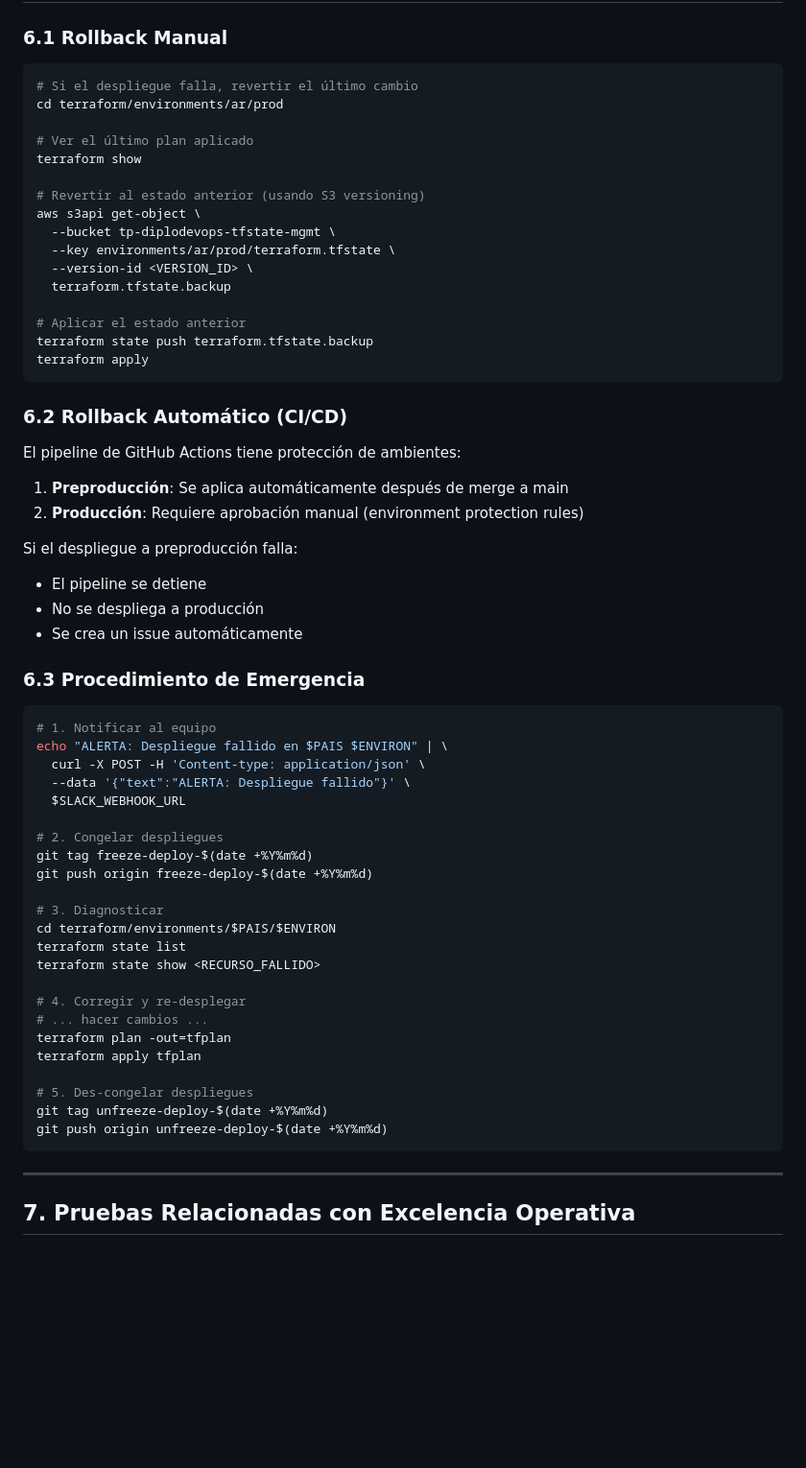
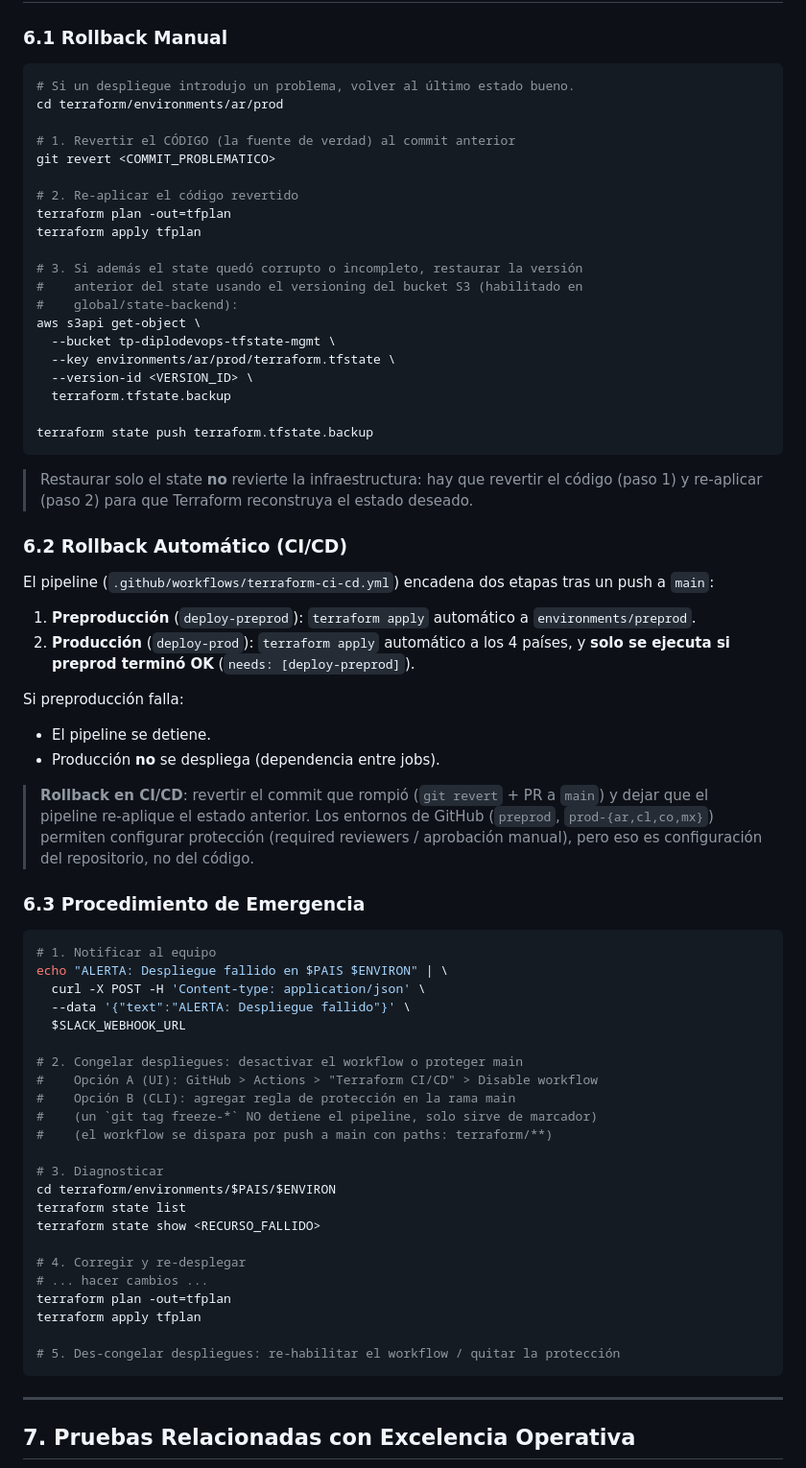
Before and after one commit to JosiasTomasnanez/vitalmed-telehealth-platform, a Markdown page: docs/runbook.md, the part around the change. Shown at 96% size. Rendered like a GitHub page; blank space fills up the shorter version.

Commit message:
docs(runbook): alinear rollback con pipeline real (git revert + needs)

````diff
--- a/docs/runbook.md
+++ b/docs/runbook.md
@@ -285,35 +285,42 @@ aws s3api get-bucket-acl --bucket estudios-medicos-ar-prod --query 'Grants[?Gran
 ### 6.1 Rollback Manual
 
 ```bash
-# Si el despliegue falla, revertir el último cambio
+# Si un despliegue introdujo un problema, volver al último estado bueno.
 cd terraform/environments/ar/prod
 
-# Ver el último plan aplicado
-terraform show
+# 1. Revertir el CÓDIGO (la fuente de verdad) al commit anterior
+git revert <COMMIT_PROBLEMATICO>
 
-# Revertir al estado anterior (usando S3 versioning)
+# 2. Re-aplicar el código revertido
+terraform plan -out=tfplan
+terraform apply tfplan
+
+# 3. Si además el state quedó corrupto o incompleto, restaurar la versión
+#    anterior del state usando el versioning del bucket S3 (habilitado en
+#    global/state-backend):
 aws s3api get-object \
   --bucket tp-diplodevops-tfstate-mgmt \
   --key environments/ar/prod/terraform.tfstate \
   --version-id <VERSION_ID> \
   terraform.tfstate.backup
 
-# Aplicar el estado anterior
 terraform state push terraform.tfstate.backup
-terraform apply
 ```
+
+> Restaurar solo el state **no** revierte la infraestructura: hay que revertir el código (paso 1) y re-aplicar (paso 2) para que Terraform reconstruya el estado deseado.
 
 ### 6.2 Rollback Automático (CI/CD)
 
-El pipeline de GitHub Actions tiene protección de ambientes:
+El pipeline (`.github/workflows/terraform-ci-cd.yml`) encadena dos etapas tras un push a `main`:
 
-1. **Preproducción**: Se aplica automáticamente después de merge a main
-2. **Producción**: Requiere aprobación manual (environment protection rules)
+1. **Preproducción** (`deploy-preprod`): `terraform apply` automático a `environments/preprod`.
+2. **Producción** (`deploy-prod`): `terraform apply` automático a los 4 países, y **solo se ejecuta si preprod terminó OK** (`needs: [deploy-preprod]`).
 
-Si el despliegue a preproducción falla:
-- El pipeline se detiene
-- No se despliega a producción
-- Se crea un issue automáticamente
+Si preproducción falla:
+- El pipeline se detiene.
+- Producción **no** se despliega (dependencia entre jobs).
+
+> **Rollback en CI/CD**: revertir el commit que rompió (`git revert` + PR a `main`) y dejar que el pipeline re-aplique el estado anterior. Los entornos de GitHub (`preprod`, `prod-{ar,cl,co,mx}`) permiten configurar protección (required reviewers / aprobación manual), pero eso es configuración del repositorio, no del código.
 
 ### 6.3 Procedimiento de Emergencia
 
@@ -324,9 +331,11 @@ echo "ALERTA: Despliegue fallido en $PAIS $ENVIRON" | \
   --data '{"text":"ALERTA: Despliegue fallido"}' \
   $SLACK_WEBHOOK_URL
 
-# 2. Congelar despliegues
-git tag freeze-deploy-$(date +%Y%m%d)
-git push origin freeze-deploy-$(date +%Y%m%d)
+# 2. Congelar despliegues: desactivar el workflow o proteger main
+#    Opción A (UI): GitHub > Actions > "Terraform CI/CD" > Disable workflow
+#    Opción B (CLI): agregar regla de protección en la rama main
+#    (un `git tag freeze-*` NO detiene el pipeline, solo sirve de marcador)
+#    (el workflow se dispara por push a main con paths: terraform/**)
 
 # 3. Diagnosticar
 cd terraform/environments/$PAIS/$ENVIRON
@@ -338,9 +347,7 @@ terraform state show <RECURSO_FALLIDO>
 terraform plan -out=tfplan
 terraform apply tfplan
 
-# 5. Des-congelar despliegues
-git tag unfreeze-deploy-$(date +%Y%m%d)
-git push origin unfreeze-deploy-$(date +%Y%m%d)
+# 5. Des-congelar despliegues: re-habilitar el workflow / quitar la protección
 ```
 
 ---
````
